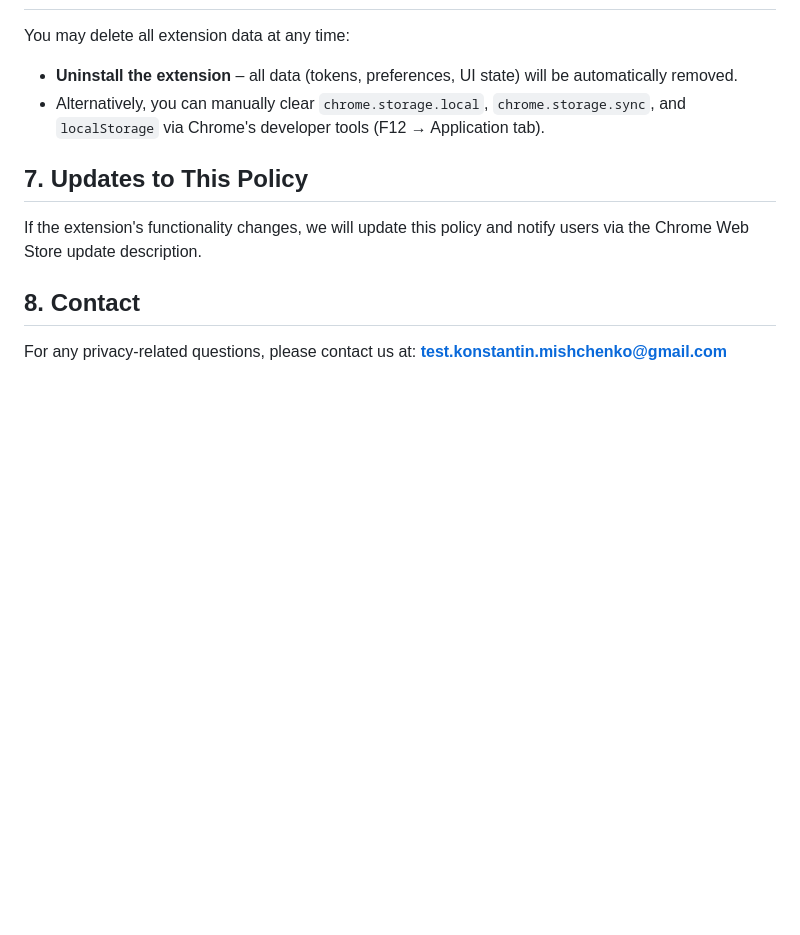
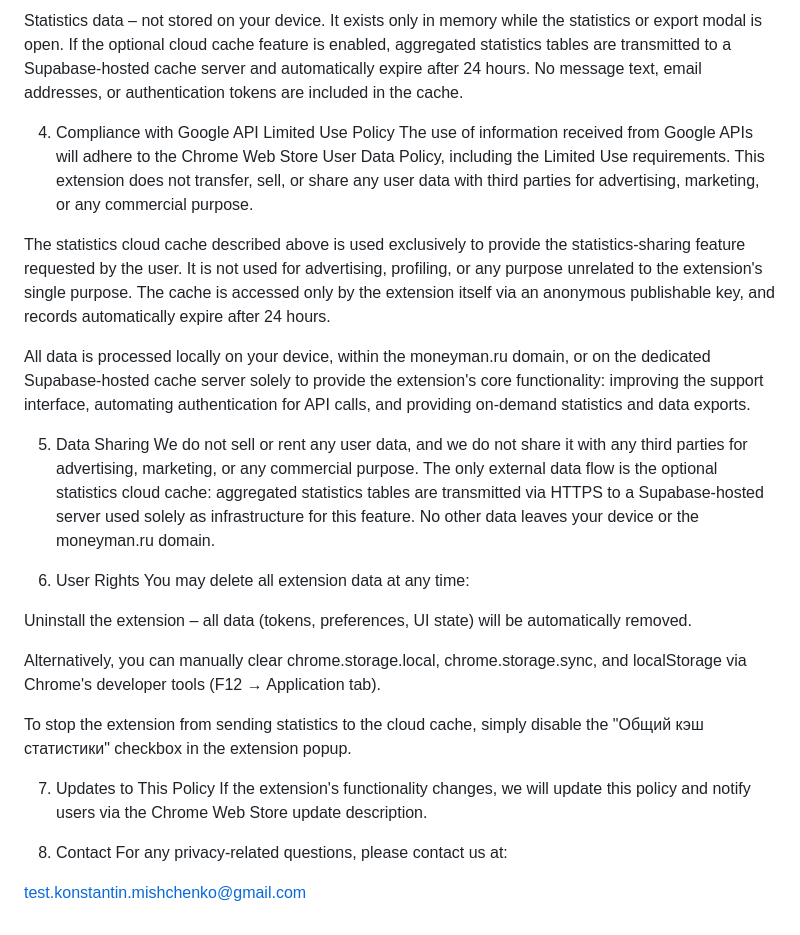
Before and after one commit to testkonstantinmishchenko-spec/privacy-policy, a Markdown page: privacy-policy.md, the part around one of its changes. Rendered like a GitHub page; blank space fills up the shorter version.

```diff
--- a/privacy-policy.md
+++ b/privacy-policy.md
@@ -46,13 +42,29 @@ We do not sell, rent, or share any user data with third parties. All data is pro
 
+Statistics data – not stored on your device. It exists only in memory while the statistics or export modal is open. If the optional cloud cache feature is enabled, aggregated statistics tables are transmitted to a Supabase-hosted cache server and automatically expire after 24 hours. No message text, email addresses, or authentication tokens are included in the cache.
+
+4. Compliance with Google API Limited Use Policy
+The use of information received from Google APIs will adhere to the Chrome Web Store User Data Policy, including the Limited Use requirements. This extension does not transfer, sell, or share any user data with third parties for advertising, marketing, or any commercial purpose.
+
+The statistics cloud cache described above is used exclusively to provide the statistics-sharing feature requested by the user. It is not used for advertising, profiling, or any purpose unrelated to the extension's single purpose. The cache is accessed only by the extension itself via an anonymous publishable key, and records automatically expire after 24 hours.
+
+All data is processed locally on your device, within the moneyman.ru domain, or on the dedicated Supabase-hosted cache server solely to provide the extension's core functionality: improving the support interface, automating authentication for API calls, and providing on-demand statistics and data exports.
+
+5. Data Sharing
+We do not sell or rent any user data, and we do not share it with any third parties for advertising, marketing, or any commercial purpose. The only external data flow is the optional statistics cloud cache: aggregated statistics tables are transmitted via HTTPS to a Supabase-hosted server used solely as infrastructure for this feature. No other data leaves your device or the moneyman.ru domain.
+
+6. User Rights
 You may delete all extension data at any time:
 
-- **Uninstall the extension** – all data (tokens, preferences, UI state) will be automatically removed.
-- Alternatively, you can manually clear `chrome.storage.local`, `chrome.storage.sync`, and `localStorage` via Chrome's developer tools (F12 → Application tab).
+Uninstall the extension – all data (tokens, preferences, UI state) will be automatically removed.
 
-## 7. Updates to This Policy
+Alternatively, you can manually clear chrome.storage.local, chrome.storage.sync, and localStorage via Chrome's developer tools (F12 → Application tab).
 
+To stop the extension from sending statistics to the cloud cache, simply disable the "Общий кэш статистики" checkbox in the extension popup.
+
+7. Updates to This Policy
 If the extension's functionality changes, we will update this policy and notify users via the Chrome Web Store update description.
 
-## 8. Contact
+8. Contact
+For any privacy-related questions, please contact us at:
 
-For any privacy-related questions, please contact us at: **test.konstantin.mishchenko@gmail.com**
+test.konstantin.mishchenko@gmail.com
```
Also changed, not shown: other parts of privacy-policy.md (+23 -27 lines).
